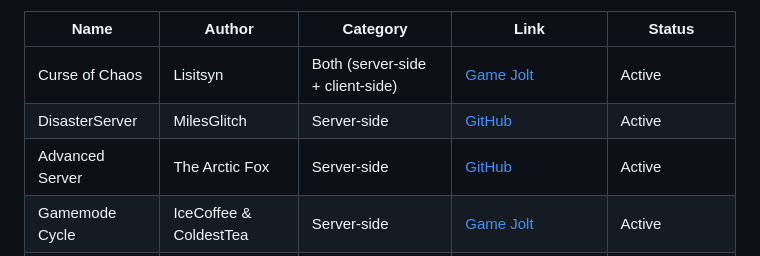
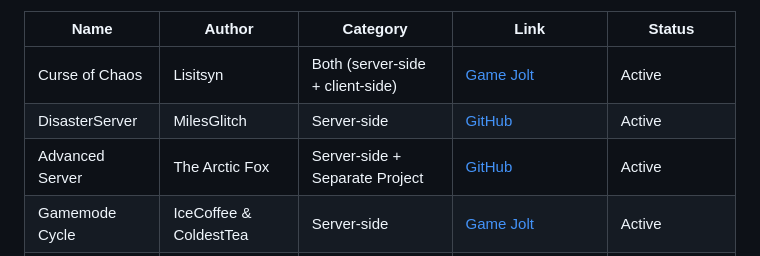
Before and after one commit to FakerNull0/TD2DR-Hub, a Markdown page: README.md, the part around the change. GitHub-like rendering.

```diff
--- a/README.md
+++ b/README.md
@@ -23,7 +23,7 @@ A curated list of community modifications. Sorted by category.
 |------|--------|----------|------|--------|
 | Curse of Chaos | Lisitsyn | Both (server-side + client-side) | [Game Jolt](https://gamejolt.com/games/lisitsynfox/1054471) | Active |
 | DisasterServer | MilesGlitch | Server-side | [GitHub](https://github.com/AX88M2/DisasterServer) | Active |
-| Advanced Server | The Arctic Fox | Server-side | [GitHub](https://github.com/thearcticfox25/AdvancedServer/) | Active |
+| Advanced Server | The Arctic Fox | Server-side + Separate Project | [GitHub](https://github.com/thearcticfox25/AdvancedServer/) | Active |
 | Gamemode Cycle | IceCoffee & ColdestTea | Server-side | [Game Jolt](https://gamejolt.com/games/TD2DRgmcycle/919987) | Active |
 | TD2DR X Sonic | Renx Diamond | Both (server-side + client-side) | [Game Jolt](https://gamejolt.com/games/TD2DR_Sonic/919101) | Active |
 | Universe Relapse | Relapse Team | Client-side | [Game Jolt](https://gamejolt.com/games/td2drUR/938171) | Work in progress (WIP) |
```
